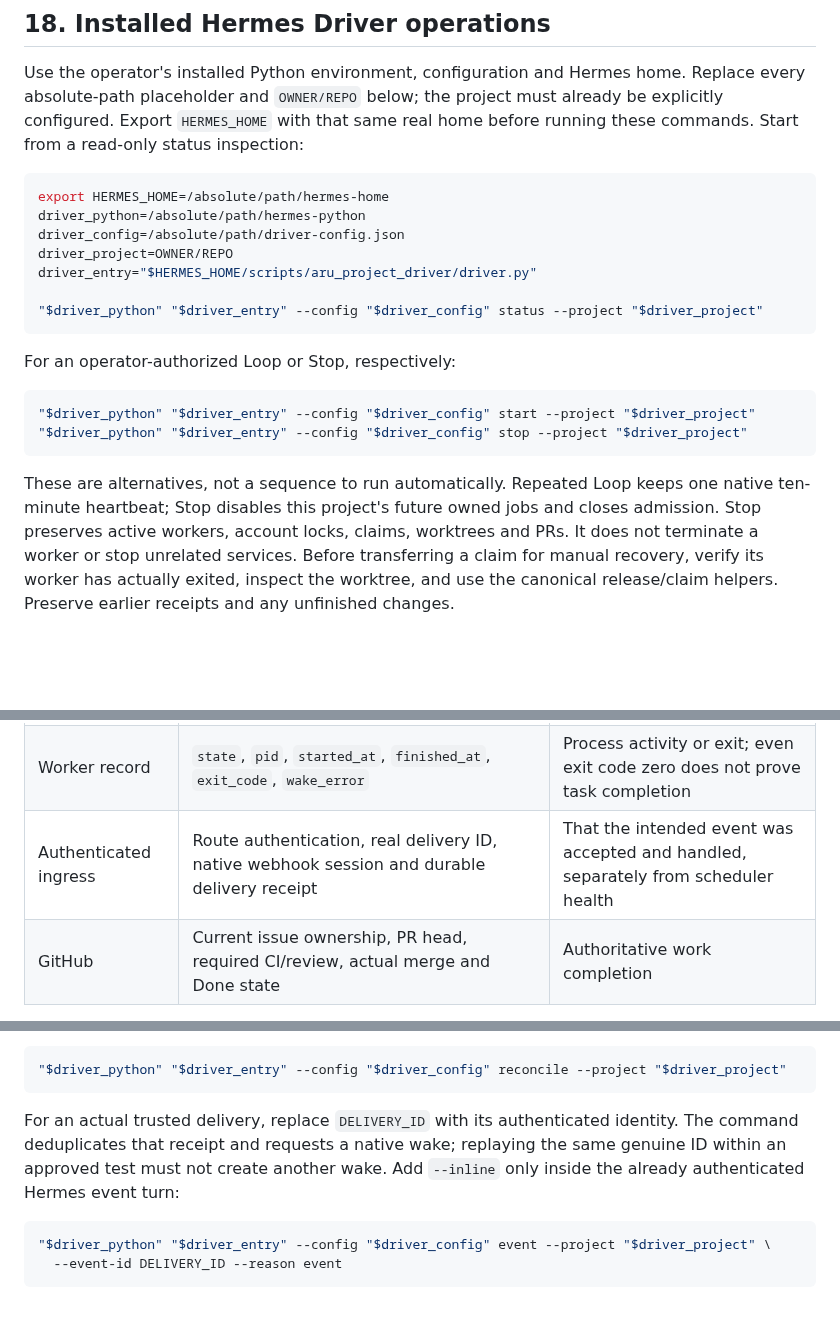
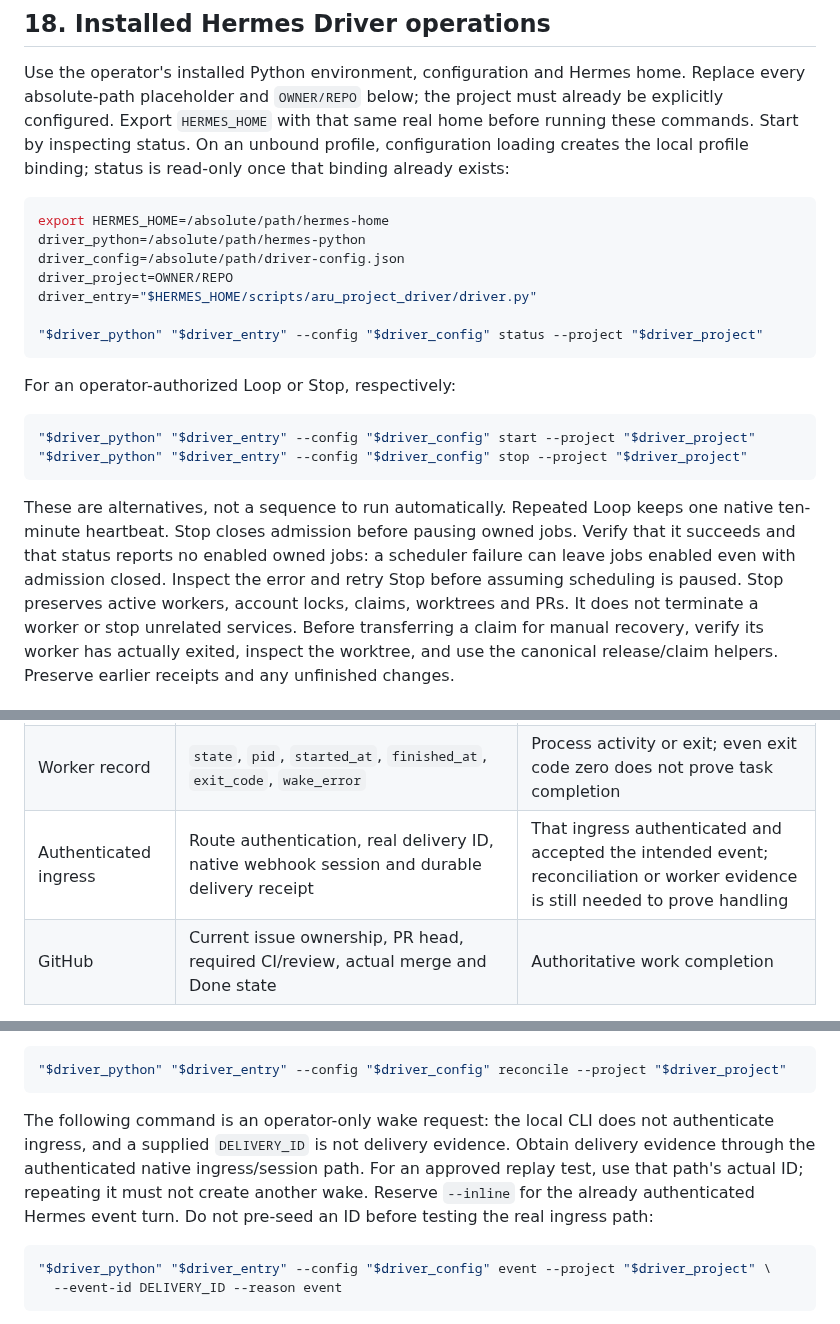
Before and after one commit to gillella/Aru_Agentic_SDLC, a Markdown page: docs/OPERATIONS.md, 3 parts joined by grey strips. Rendered like a GitHub page; blank space fills up the shorter version.

Commit message:
docs(operations): clarify authentication and recovery evidence limits

````diff
--- a/docs/OPERATIONS.md
+++ b/docs/OPERATIONS.md
@@ -1121,7 +1121,9 @@ the consumer project's own controls remain mandatory.
 Use the operator's installed Python environment, configuration and Hermes home.
 Replace every absolute-path placeholder and `OWNER/REPO` below; the project must
 already be explicitly configured. Export `HERMES_HOME` with that same real home
-before running these commands. Start from a read-only status inspection:
+before running these commands. Start by inspecting status. On an unbound
+profile, configuration loading creates the local profile binding; status is
+read-only once that binding already exists:
 
 ```sh
 export HERMES_HOME=/absolute/path/hermes-home
@@ -1141,8 +1143,11 @@ For an operator-authorized Loop or Stop, respectively:
 ```
 
 These are alternatives, not a sequence to run automatically. Repeated Loop
-keeps one native ten-minute heartbeat; Stop disables this project's future
-owned jobs and closes admission. Stop preserves active workers, account locks,
+keeps one native ten-minute heartbeat. Stop closes admission before pausing
+owned jobs. Verify that it succeeds and that status reports no enabled owned
+jobs: a scheduler failure can leave jobs enabled even with admission closed.
+Inspect the error and retry Stop before assuming scheduling is paused. Stop
+preserves active workers, account locks,
 claims, worktrees and PRs. It does not terminate a worker or stop unrelated
 services. Before transferring a claim for manual recovery, verify its worker
 has actually exited, inspect the worktree, and use the canonical release/claim
@@ -1156,7 +1161,7 @@ helpers. Preserve earlier receipts and any unfinished changes.
 | Driver status | `enabled`, `last_checked_at`, `last_error`, `last_observation` | The recorded gate, latest observation and errors; check their age |
 | Native scheduler | `scheduler.enabled_heartbeats` and each job's `enabled`, `state`, `next_run_at`, `last_status` | One enabled recovery heartbeat and its actual next activation when Loop is enabled |
 | Worker record | `state`, `pid`, `started_at`, `finished_at`, `exit_code`, `wake_error` | Process activity or exit; even exit code zero does not prove task completion |
-| Authenticated ingress | Route authentication, real delivery ID, native webhook session and durable delivery receipt | That the intended event was accepted and handled, separately from scheduler health |
+| Authenticated ingress | Route authentication, real delivery ID, native webhook session and durable delivery receipt | That ingress authenticated and accepted the intended event; reconciliation or worker evidence is still needed to prove handling |
 | GitHub | Current issue ownership, PR head, required CI/review, actual merge and Done state | Authoritative work completion |
 
 An installed release or listening forwarder alone proves neither delivery nor
@@ -1184,10 +1189,12 @@ is explicitly enabled. It is an action, not a read-only status command:
 "$driver_python" "$driver_entry" --config "$driver_config" reconcile --project "$driver_project"
 ```
 
-For an actual trusted delivery, replace `DELIVERY_ID` with its authenticated
-identity. The command deduplicates that receipt and requests a native wake;
-replaying the same genuine ID within an approved test must not create another
-wake. Add `--inline` only inside the already authenticated Hermes event turn:
+The following command is an operator-only wake request: the local CLI does not
+authenticate ingress, and a supplied `DELIVERY_ID` is not delivery evidence.
+Obtain delivery evidence through the authenticated native ingress/session path.
+For an approved replay test, use that path's actual ID; repeating it must not
+create another wake. Reserve `--inline` for the already authenticated Hermes
+event turn. Do not pre-seed an ID before testing the real ingress path:
 
 ```sh
 "$driver_python" "$driver_entry" --config "$driver_config" event --project "$driver_project" \
````
